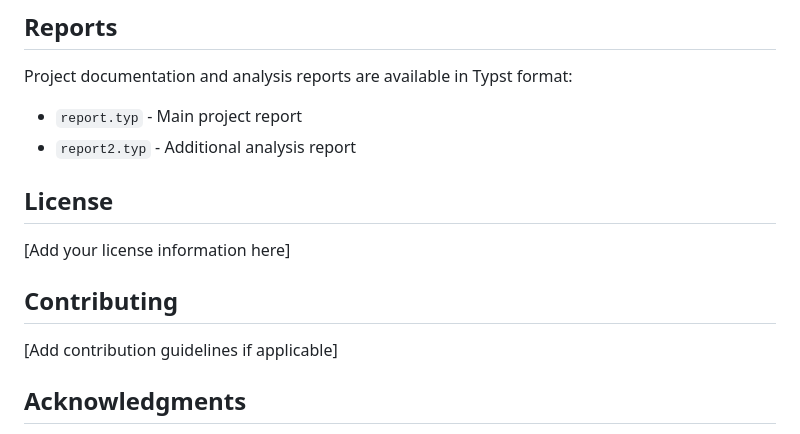
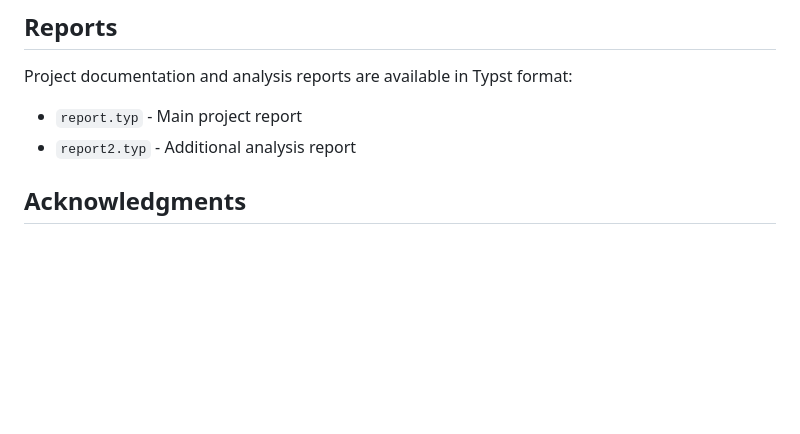
Before and after one commit to D33102/newslyze-final-proj, a Markdown page: README.md, the part around the change. Rendered like a GitHub page; blank space fills up the shorter version.

Commit message:
readme
Removed License and Contributing sections from README.

```diff
--- a/README.md
+++ b/README.md
@@ -185,13 +185,6 @@ Project documentation and analysis reports are available in Typst format:
 - `report.typ` - Main project report
 - `report2.typ` - Additional analysis report
 
-## License
-
-[Add your license information here]
-
-## Contributing
-
-[Add contribution guidelines if applicable]
 
 ## Acknowledgments
 
```
